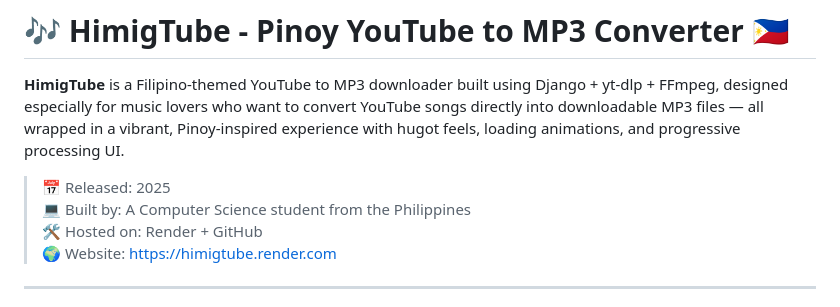
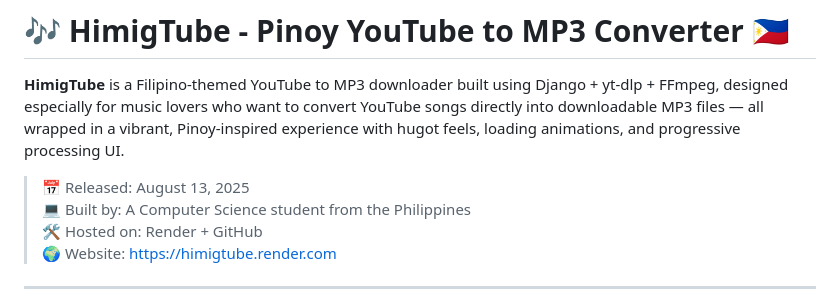
Before and after one commit to fredrexsalac/himigtube, a Markdown page: README.md, the part around the change. GitHub-like rendering.

```diff
--- a/README.md
+++ b/README.md
@@ -2,7 +2,7 @@
 
 **HimigTube** is a Filipino-themed YouTube to MP3 downloader built using Django + yt-dlp + FFmpeg, designed especially for music lovers who want to convert YouTube songs directly into downloadable MP3 files — all wrapped in a vibrant, Pinoy-inspired experience with hugot feels, loading animations, and progressive processing UI.
 
-> 📅 Released: 2025
+> 📅 Released: August 13, 2025
 > 💻 Built by: A Computer Science student from the Philippines
 > 🛠 Hosted on: Render + GitHub
 > 🌍 Website: [https://himigtube.render.com](#)
```
